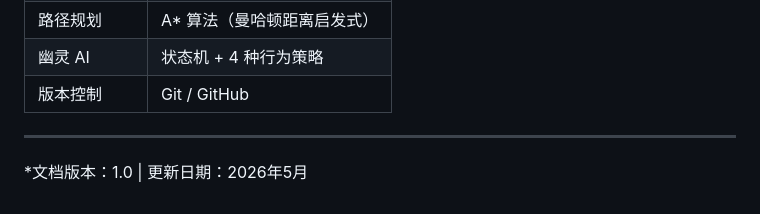
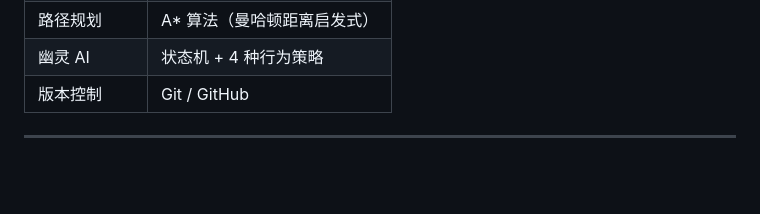
Before and after one commit to 249134/Pac-Man-Project, a Markdown page: README.md, the part around the change. Rendered like a GitHub page; blank space fills up the shorter version.

```diff
--- a/README.md
+++ b/README.md
@@ -139,5 +139,3 @@ A* 算法是一种启发式搜索算法，旨在找到从起点到目标点的
 | 版本控制 | Git / GitHub |
 
 ---
-
-*文档版本：1.0 | 更新日期：2026年5月
```
